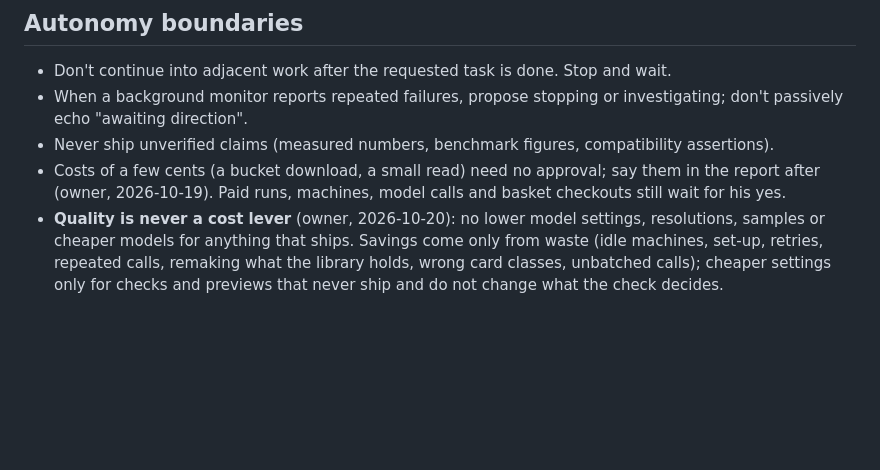
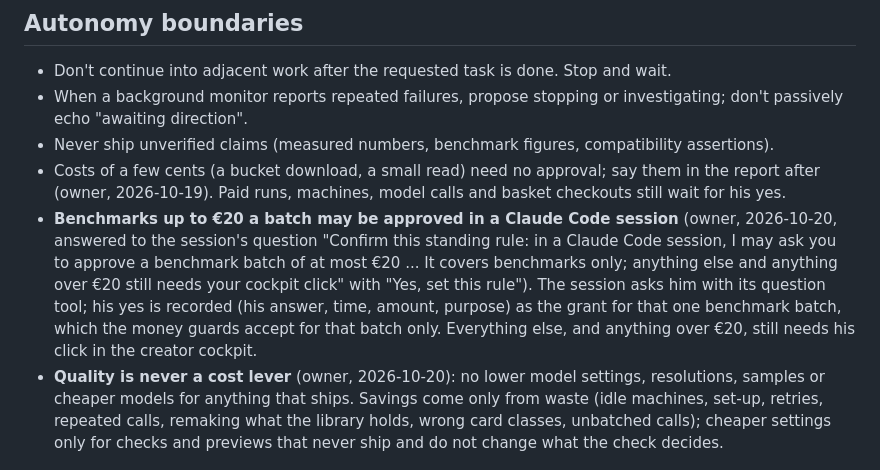
Before and after one commit to Babon-Innovations-b-v/score, a Markdown page: CLAUDE.md, the part around the change. Drawn GitHub-style; blank space fills up the shorter version.

Commit message:
docs: benchmarks up to EUR 20 a batch may be approved by the owner in a session; recorded as a grant for that batch only (owner)
Co-Authored-By: Claude Opus 5.5 <noreply@anthropic.com>

```diff
--- a/CLAUDE.md
+++ b/CLAUDE.md
@@ -95,6 +95,7 @@ Nothing is deployed. A push to `main` publishes the source, the paper's PDF and
 - When a background monitor reports repeated failures, propose stopping or investigating; don't passively echo "awaiting direction".
 - Never ship unverified claims (measured numbers, benchmark figures, compatibility assertions).
 - Costs of a few cents (a bucket download, a small read) need no approval; say them in the report after (owner, 2026-10-19). Paid runs, machines, model calls and basket checkouts still wait for his yes.
+- **Benchmarks up to €20 a batch may be approved in a Claude Code session** (owner, 2026-10-20, answered to the session's question "Confirm this standing rule: in a Claude Code session, I may ask you to approve a benchmark batch of at most €20 ... It covers benchmarks only; anything else and anything over €20 still needs your cockpit click" with "Yes, set this rule"). The session asks him with its question tool; his yes is recorded (his answer, time, amount, purpose) as the grant for that one benchmark batch, which the money guards accept for that batch only. Everything else, and anything over €20, still needs his click in the creator cockpit.
 - **Quality is never a cost lever** (owner, 2026-10-20): no lower model settings, resolutions, samples or cheaper models for anything that ships. Savings come only from waste (idle machines, set-up, retries, repeated calls, remaking what the library holds, wrong card classes, unbatched calls); cheaper settings only for checks and previews that never ship and do not change what the check decides.
 
 ## Verification
```
